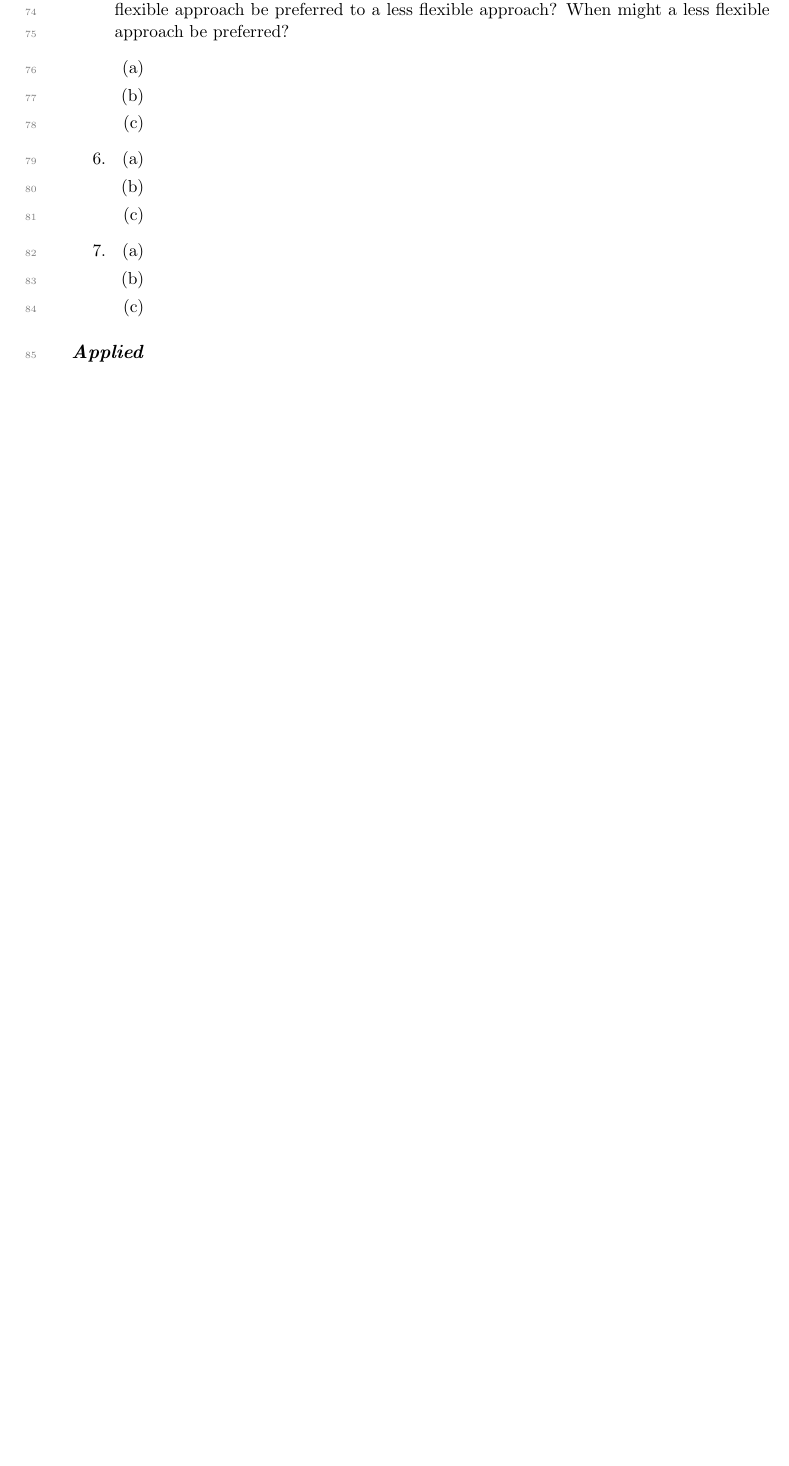
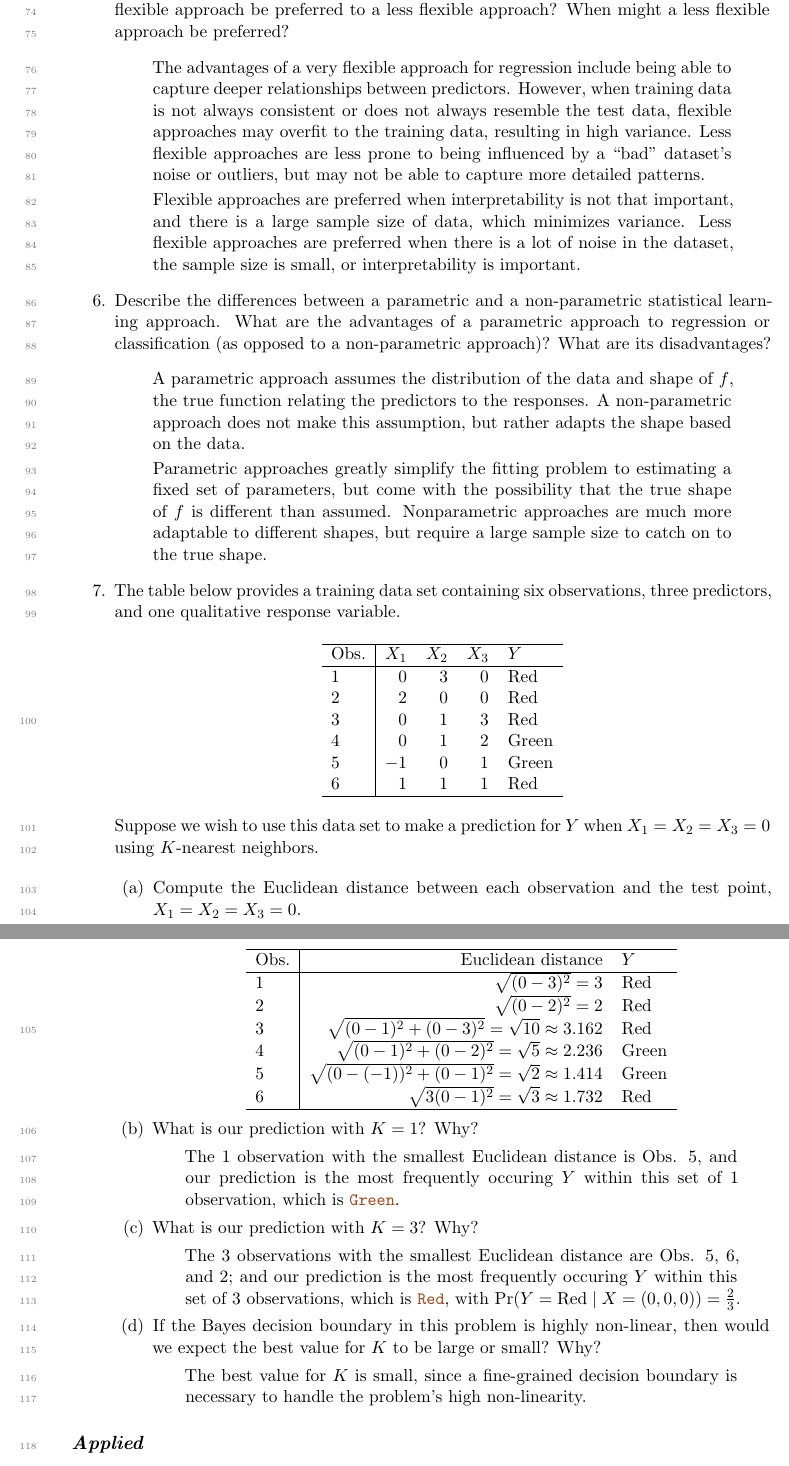
Before and after one commit to KevinZMa/statlearning-exercises, a LaTeX document (main.tex): part of page 3 of 3 before the commit and two parts of pages 3 and 4 of 4 after it, the two joined at a grey line, cut so that both start at the same text, the shorter picture padded with empty space. Compiled offline with pdfLaTeX.

Commit message:
exercises 2.5-2.7

```diff
--- a/main.tex
+++ b/main.tex
@@ -177,24 +177,99 @@
     a less flexible) approach for regression or classification? Under what
     circumstances might a more flexible approach be preferred to a less
     flexible approach? When might a less flexible approach be preferred?
+    \begin{answer}
+      The advantages of a very flexible approach for regression
+      include being able to capture deeper relationships between
+      predictors. However, when training data is not always
+      consistent or does not always resemble the test data, flexible
+      approaches may overfit to the training data, resulting in high
+      variance. Less flexible approaches are less prone to being
+      influenced by a ``bad'' dataset's noise or outliers, but may
+      not be able to capture more detailed patterns.
+
+      Flexible approaches are preferred when interpretability is not
+      that important, and there is a large sample size of data, which
+      minimizes variance. Less flexible approaches are preferred when
+      there is a lot of noise in the dataset, the sample size is
+      small, or interpretability is important.
+    \end{answer}
+
+  \item Describe the differences between a parametric and a non-parametric
+    statistical learning approach. What are the advantages of a
+    parametric approach to regression or classification (as opposed
+    to a non-parametric approach)? What are its disadvantages?
+    \begin{answer}
+      A parametric approach assumes the distribution of the data and
+      shape of $f$, the true function relating the predictors to the
+      responses. A non-parametric approach does not make this
+      assumption, but rather adapts the shape based on the data.
+
+      Parametric approaches greatly simplify the fitting problem to
+      estimating a fixed set of parameters, but come with the
+      possibility that the true shape of $f$ is different than
+      assumed. Nonparametric approaches are much more adaptable to
+      different shapes, but require a large sample size to catch on
+      to the true shape.
+    \end{answer}
+
+  \item The table below provides a training data set containing six
+    observations, three predictors, and one qualitative response variable.
+    \begin{center}
+      \begin{tabular}{l|rrrl}
+        \hline
+        Obs. & $X_1$ & $X_2$ & $X_3$ & $Y$ \\
+        \hline
+        1 & 0 & 3 & 0 & Red \\
+        2 & 2 & 0 & 0 & Red \\
+        3 & 0 & 1 & 3 & Red \\
+        4 & 0 & 1 & 2 & Green \\
+        5 & $-1$ & 0 & 1 & Green \\
+        6 & 1 & 1 & 1 & Red \\
+        \hline
+      \end{tabular}
+    \end{center}
+
+    Suppose we wish to use this data set to make a prediction for $Y$
+    when $X_1 = X_2 = X_3 = 0$ using $K$-nearest neighbors.
+
     \begin{enumerate}
-      \item
-      \item
-      \item
-    \end{enumerate}
-
-  \item
-    \begin{enumerate}
-      \item
-      \item
-      \item
-    \end{enumerate}
-
-  \item
-    \begin{enumerate}
-      \item
-      \item
-      \item
+      \item Compute the Euclidean distance between each observation
+        and the test point, $X_1 = X_2 = X_3 = 0$.
+        \begin{center}
+          \begin{tabular}{l|rl}
+            \hline
+            Obs. & Euclidean distance & $Y$ \\
+            \hline
+            1 & $\sqrt{(0-3)^2}=3$ & Red \\
+            2 & $\sqrt{(0-2)^2}=2$ & Red \\
+            3 & $\sqrt{(0-1)^2 + (0-3)^2} = \sqrt{10} \approx 3.162$ & Red \\
+            4 & $\sqrt{(0-1)^2 + (0-2)^2} = \sqrt{5} \approx 2.236$ & Green \\
+            5 & $\sqrt{(0-(-1))^2 + (0-1)^2} = \sqrt{2} \approx
+            1.414$ & Green \\
+            6 & $\sqrt{3(0-1)^2} =\sqrt{3} \approx 1.732$ & Red \\
+            \hline
+          \end{tabular}
+        \end{center}
+      \item What is our prediction with $K = 1$? Why?
+        \begin{answer}
+          The 1 observation with the smallest Euclidean distance is
+          Obs. 5, and our prediction is the most frequently occuring
+          $Y$ within this set of 1 observation, which is \texttt{Green}.
+        \end{answer}
+      \item What is our prediction with $K = 3$? Why?
+        \begin{answer}
+          The 3 observations with the smallest Euclidean distance are
+          Obs. 5, 6, and 2; and our prediction is the most frequently
+          occuring $Y$ within this set of 3 observations, which is
+          \texttt{Red}, with $\text{Pr}(Y=\text{Red} \mid
+          X=(0,0,0))=\frac{2}{3}$.
+        \end{answer}
+      \item If the Bayes decision boundary in this problem is highly
+        non-linear, then would we expect the best value for $K$ to be
+        large or small? Why?
+        \begin{answer}
+            The best value for $K$ is small, since a fine-grained decision boundary is necessary to handle the problem's high non-linearity.
+        \end{answer}
     \end{enumerate}
 
 \end{enumerate}
```
Also changed, not shown: main.pdf.
